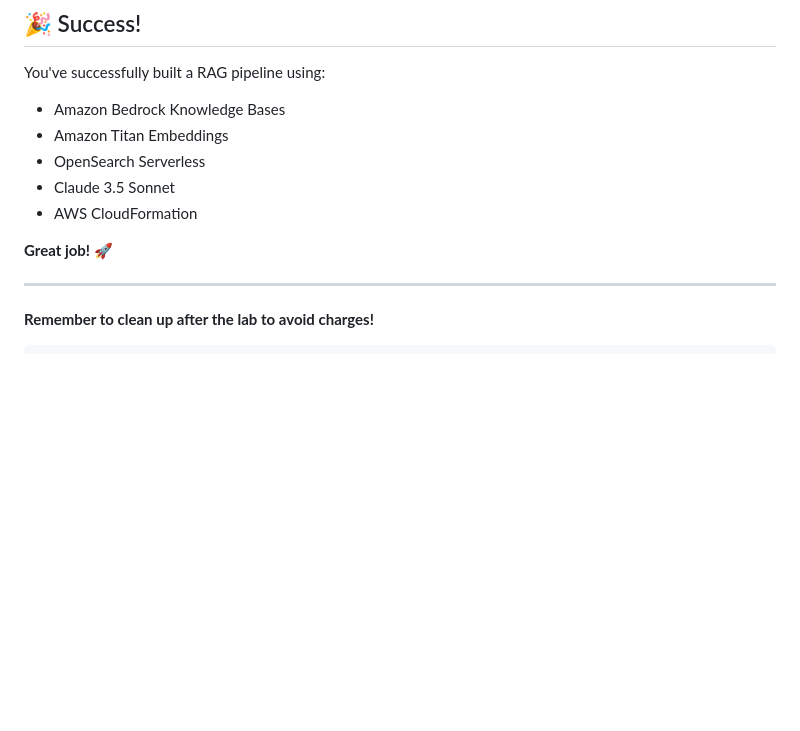
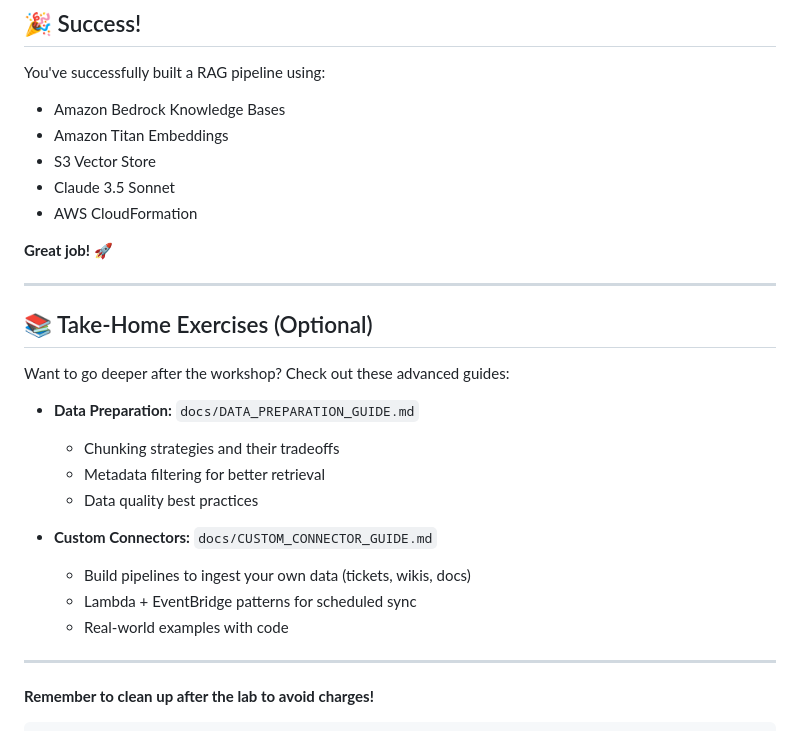
Before and after one commit to spencerzachery/SoGenAI_Week3, a Markdown page: STUDENT_GUIDE.md, the part around the change. GitHub-like rendering; blank space fills up the shorter version.

Commit message:
STUDENT_GUIDE update

```diff
--- a/STUDENT_GUIDE.md
+++ b/STUDENT_GUIDE.md
@@ -248,11 +248,27 @@ cd ../cloudformation
 You've successfully built a RAG pipeline using:
 - Amazon Bedrock Knowledge Bases
 - Amazon Titan Embeddings
-- OpenSearch Serverless
+- S3 Vector Store
 - Claude 3.5 Sonnet
 - AWS CloudFormation
 
 **Great job!** 🚀
+
+---
+
+## 📚 Take-Home Exercises (Optional)
+
+Want to go deeper after the workshop? Check out these advanced guides:
+
+- **Data Preparation:** `docs/DATA_PREPARATION_GUIDE.md`
+  - Chunking strategies and their tradeoffs
+  - Metadata filtering for better retrieval
+  - Data quality best practices
+
+- **Custom Connectors:** `docs/CUSTOM_CONNECTOR_GUIDE.md`
+  - Build pipelines to ingest your own data (tickets, wikis, docs)
+  - Lambda + EventBridge patterns for scheduled sync
+  - Real-world examples with code
 
 ---
 
```
